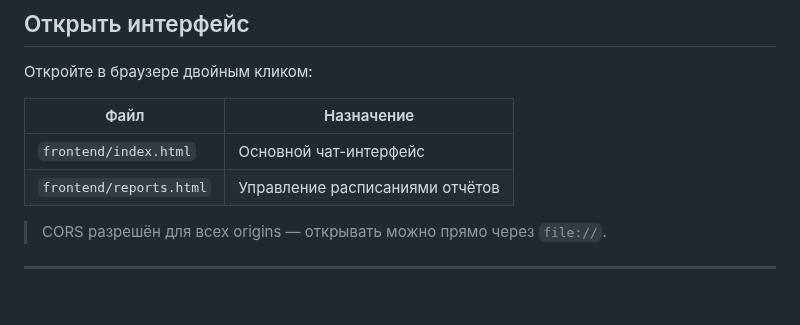
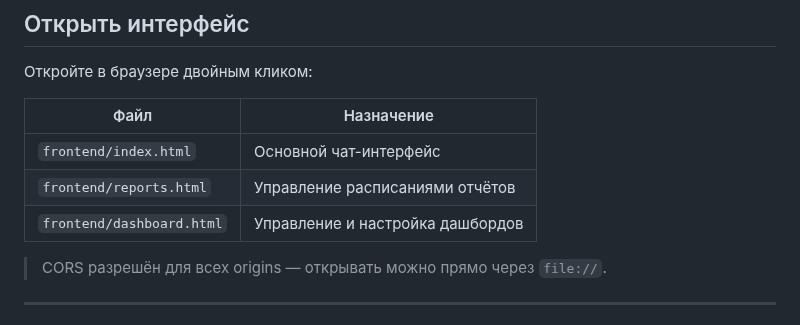
Before and after one commit to eternalsky0/NL2SQL, a Markdown page: README.md, the part around the change. Drawn GitHub-style.

```diff
--- a/README.md
+++ b/README.md
@@ -106,6 +106,7 @@ python -m uvicorn main:app --reload --host 0.0.0.0 --port 8000
 |---|---|
 | `frontend/index.html` | Основной чат-интерфейс |
 | `frontend/reports.html` | Управление расписаниями отчётов |
+| `frontend/dashboard.html` | Управление и настройка дашбордов |
 
 > CORS разрешён для всех origins — открывать можно прямо через `file://`.
 
```
